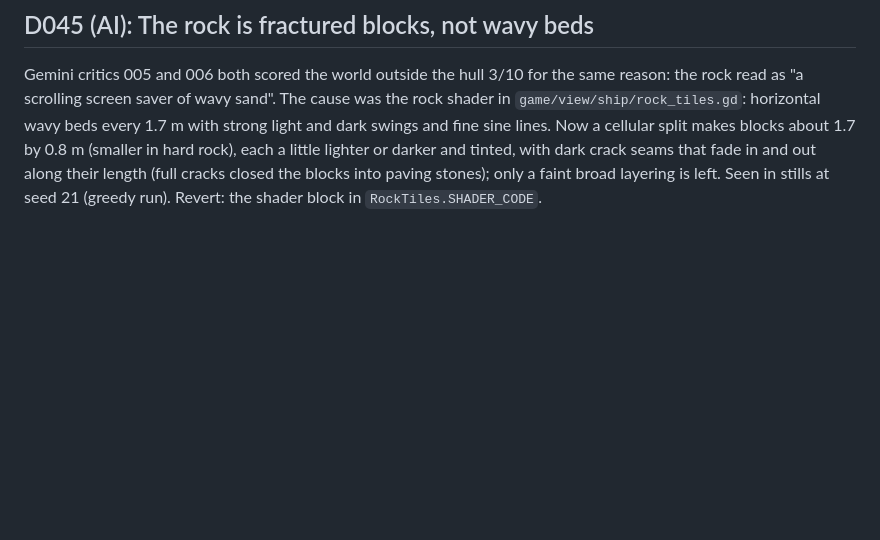
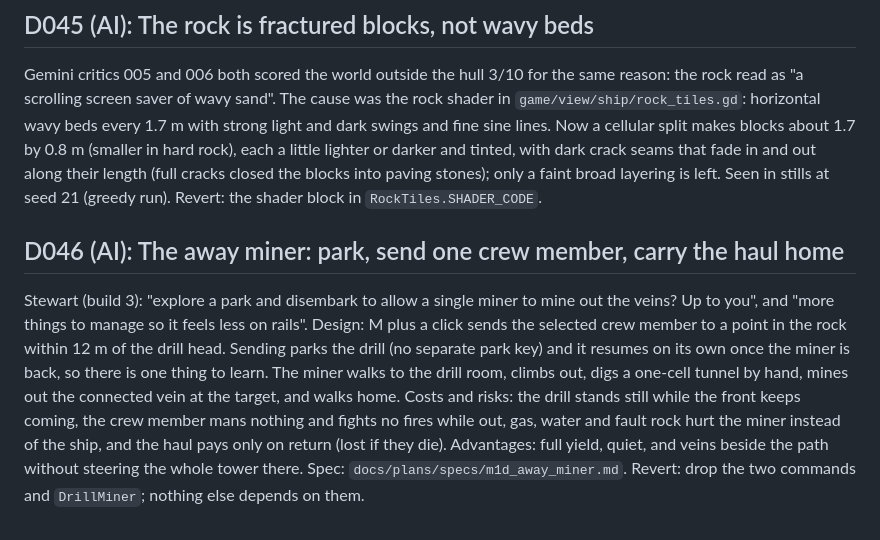
Before and after one commit to Samizdat-Publications/inner-sun, a Markdown page: docs/DECISIONS.md, the part around the change. Rendered like a GitHub page; blank space fills up the shorter version.

Commit message:
Spec and D046: the away miner (M1c round E)
Co-Authored-By: Claude Opus 5.5 <noreply@anthropic.com>

```diff
--- a/docs/DECISIONS.md
+++ b/docs/DECISIONS.md
@@ -404,3 +404,16 @@ fine sine lines. Now a cellular split makes blocks about 1.7 by 0.8 m (smaller i
 little lighter or darker and tinted, with dark crack seams that fade in and out along their length
 (full cracks closed the blocks into paving stones); only a faint broad layering is left. Seen in
 stills at seed 21 (greedy run). Revert: the shader block in `RockTiles.SHADER_CODE`.
+
+## D046 (AI): The away miner: park, send one crew member, carry the haul home
+Stewart (build 3): "explore a park and disembark to allow a single miner to mine out the veins? Up to
+you", and "more things to manage so it feels less on rails". Design: M plus a click sends the
+selected crew member to a point in the rock within 12 m of the drill head. Sending parks the drill
+(no separate park key) and it resumes on its own once the miner is back, so there is one thing to
+learn. The miner walks to the drill room, climbs out, digs a one-cell tunnel by hand, mines out the
+connected vein at the target, and walks home. Costs and risks: the drill stands still while the front
+keeps coming, the crew member mans nothing and fights no fires while out, gas, water and fault rock
+hurt the miner instead of the ship, and the haul pays only on return (lost if they die). Advantages:
+full yield, quiet, and veins beside the path without steering the whole tower there. Spec:
+`docs/plans/specs/m1d_away_miner.md`. Revert: drop the two commands and `DrillMiner`; nothing else
+depends on them.
```
Also changed, not shown: 1 other file.
